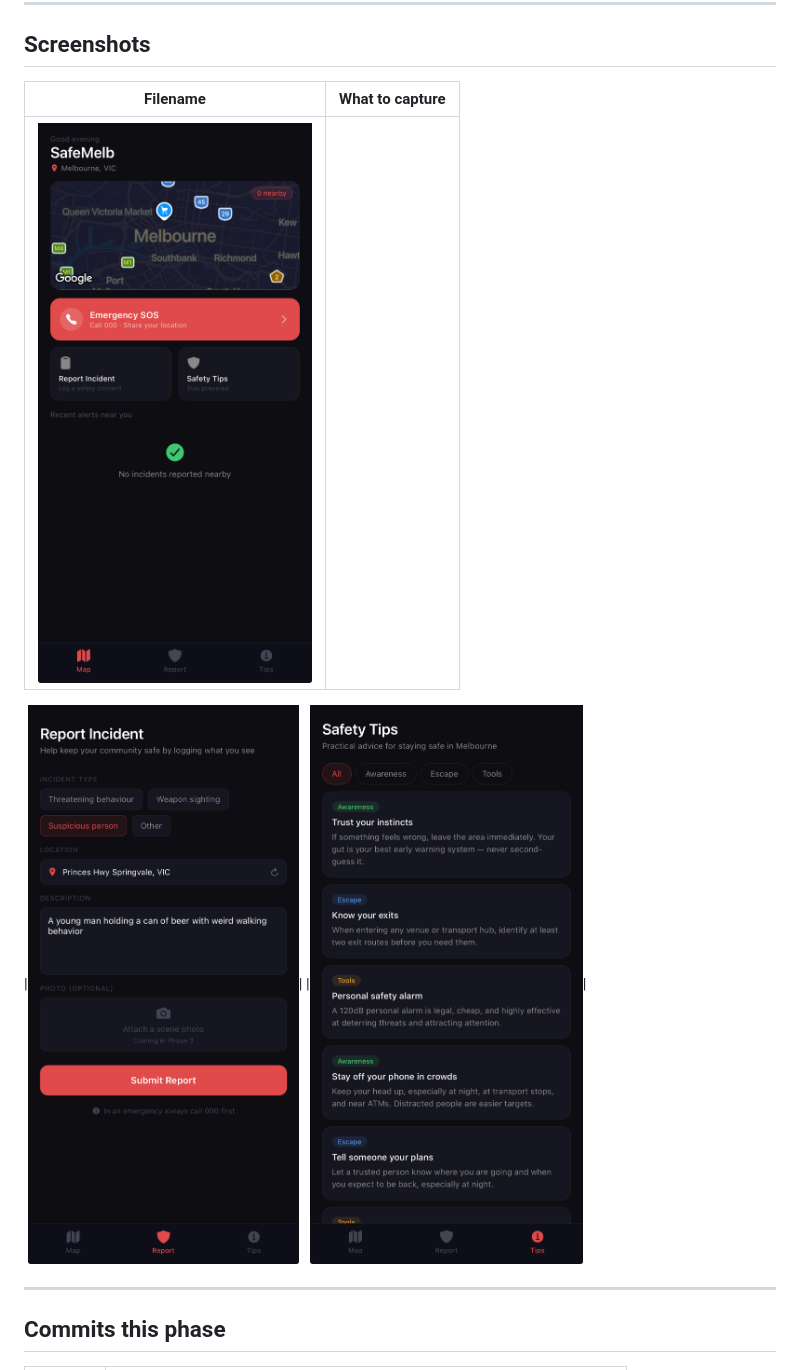
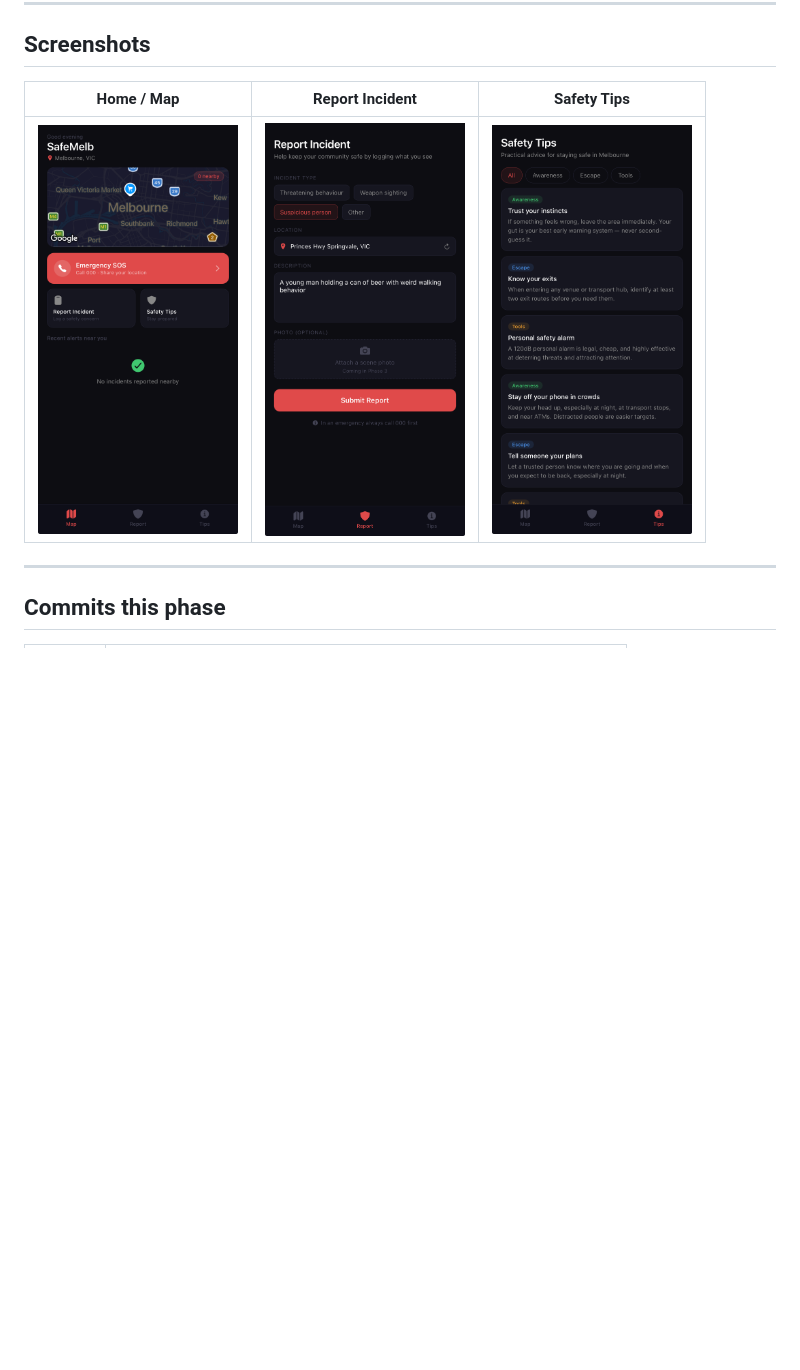
Before and after one commit to sabrinatand/safemelb, a Markdown page: docs/PHASE2.md, the part around the change. Rendered like a GitHub page; blank space fills up the shorter version.

Commit message:
docs: update Phase 2 screenshots

```diff
--- a/docs/PHASE2.md
+++ b/docs/PHASE2.md
@@ -106,12 +106,9 @@ npm install --legacy-peer-deps
 
 ## Screenshots
 
-| Filename                                                                                        | What to capture |
-| ----------------------------------------------------------------------------------------------- | --------------- |
-| ![Home screen showing the map, SOS button, and recent alerts list](screenshots/phase2-home.png) |
-
-|![Report screen with an incident type selected and location auto-filled](screenshots/phase2-report.png)|
-|![Tips screen showing the filter tabs and tip cards](screenshots/phase2-tips.png)|
+| Home / Map                                           | Report Incident                                        | Safety Tips                                          |
+| ---------------------------------------------------- | ------------------------------------------------------ | ---------------------------------------------------- |
+| <img src="screenshots/phase2-home.png" width="200"/> | <img src="screenshots/phase2-report.png" width="200"/> | <img src="screenshots/phase2-tips.png" width="200"/> |
 
 ---
 
```
